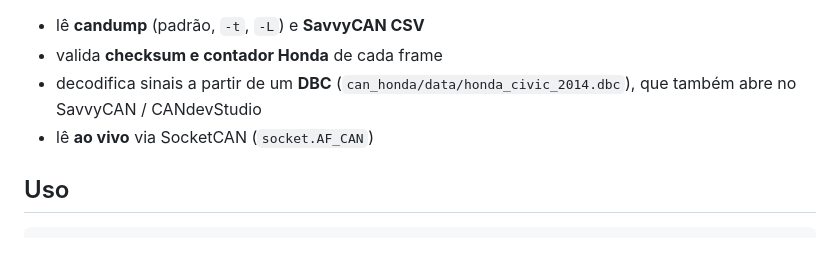
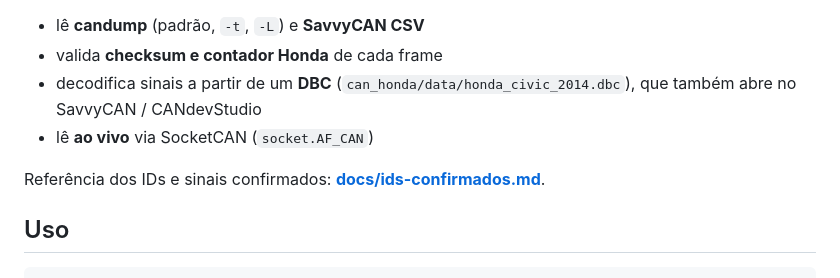
Before and after one commit to helvio-i9hub/can-honda-parser, a Markdown page: README.md, the part around the change. GitHub-like rendering; blank space fills up the shorter version.

```diff
--- a/README.md
+++ b/README.md
@@ -8,6 +8,8 @@ IDs de 11 bits). Python **stdlib pura**, sem `python-can` nem `cantools`.
 - decodifica sinais a partir de um **DBC** (`can_honda/data/honda_civic_2014.dbc`),
   que também abre no SavvyCAN / CANdevStudio
 - lê **ao vivo** via SocketCAN (`socket.AF_CAN`)
+
+Referência dos IDs e sinais confirmados: **[docs/ids-confirmados.md](docs/ids-confirmados.md)**.
 
 ## Uso
 
```
Also changed, not shown: docs/ids-confirmados.md (added, +118 -0 lines).
